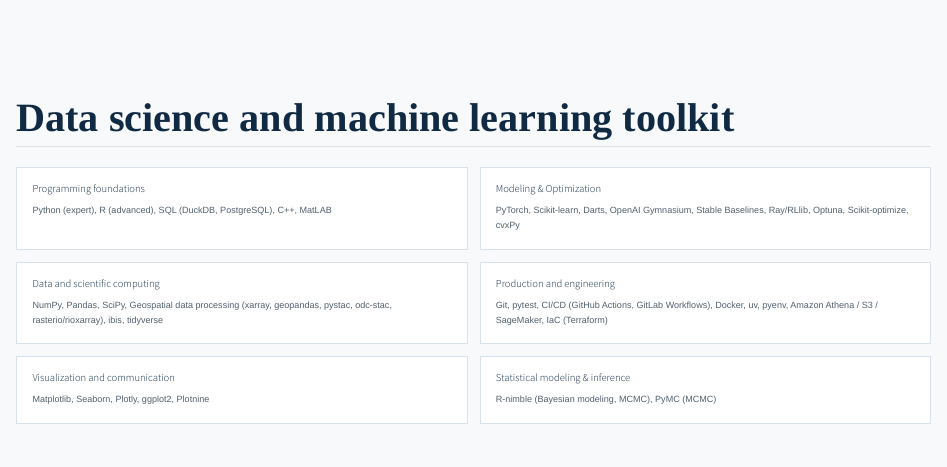
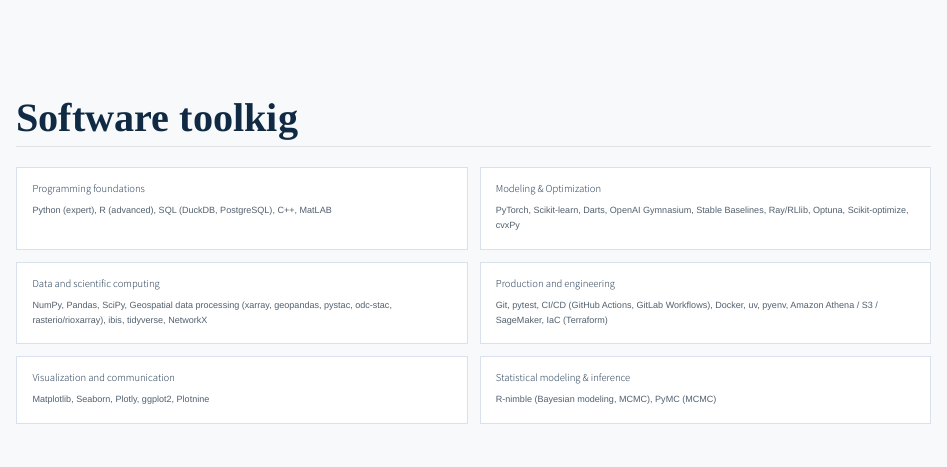
Before and after one commit to felimomo/quarto-website, a Quarto document (index.qmd): the page in a window 1100 px wide, from 5130 px down. Rendered offline with R 4.5, knitr and Pandoc in place of Quarto, with nearby package versions.

Commit message:
Updated label

```diff
--- a/index.qmd
+++ b/index.qmd
@@ -37,7 +37,7 @@ There I led the establishment of a research program at the intersection of data
 
 </div>
 
-## Data science and machine learning toolkit
+## Software toolkig
 
 ::: {.skill-grid}
 
@@ -53,7 +53,7 @@ PyTorch, Scikit-learn, Darts, OpenAI Gymnasium, Stable Baselines, Ray/RLlib, Opt
 
 ::: {.skill-card}
 #### Data and scientific computing
-NumPy, Pandas, SciPy, Geospatial data processing (xarray, geopandas, pystac, odc-stac, rasterio/rioxarray), ibis, tidyverse
+NumPy, Pandas, SciPy, Geospatial data processing (xarray, geopandas, pystac, odc-stac, rasterio/rioxarray), ibis, tidyverse, NetworkX
 :::
 
 ::: {.skill-card}
```
